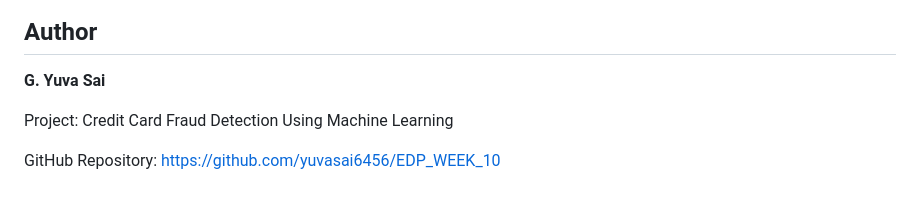
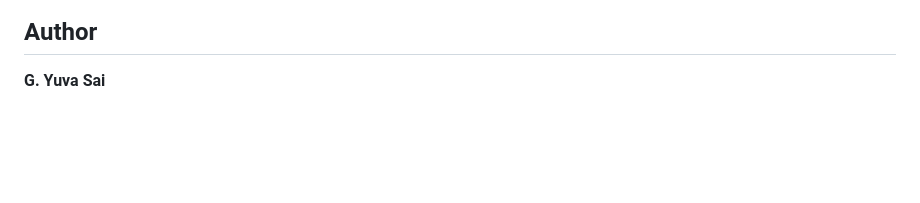
Before and after one commit to yuvasai6456/EDP_WEEK_10, a Markdown page: README.md, the part around the change. Drawn GitHub-style; blank space fills up the shorter version.

```diff
--- a/README.md
+++ b/README.md
@@ -234,7 +234,3 @@ This project is developed for educational and academic purposes. Its predictions
 ## Author
 
 **G. Yuva Sai**
-
-Project: Credit Card Fraud Detection Using Machine Learning
-
-GitHub Repository: https://github.com/yuvasai6456/EDP_WEEK_10
```
